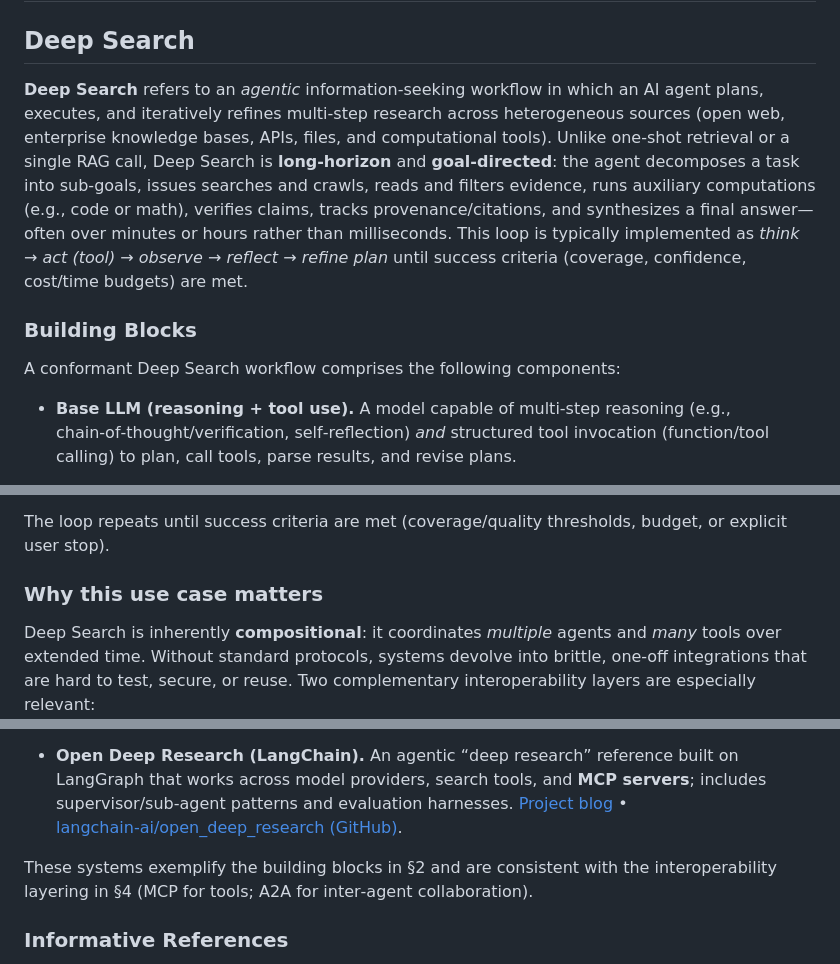
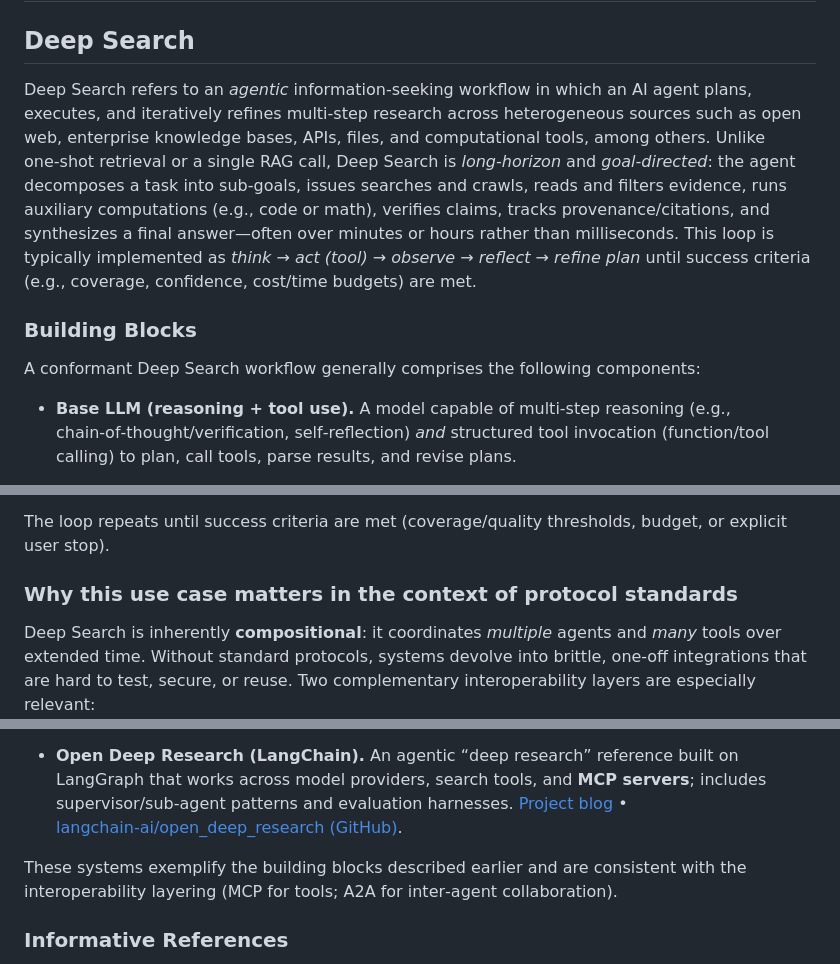
Before and after one commit to giralt/draft-scrm-aiproto-usecases, a Markdown page: draft-scrm-aiproto-usecases.md, 3 parts joined by grey strips. Drawn GitHub-style.

Commit message:
Improvements deep search use case

```diff
--- a/draft-scrm-aiproto-usecases.md
+++ b/draft-scrm-aiproto-usecases.md
@@ -72,13 +72,12 @@ TODO Introduction
 
 ## Deep Search
 
-**Deep Search** refers to an *agentic* information‑seeking workflow in which an AI agent plans, executes, and iteratively refines multi‑step research across heterogeneous sources (open web, enterprise knowledge bases, APIs, files, and computational tools). Unlike one‑shot retrieval or a single RAG call, Deep Search is **long‑horizon** and **goal‑directed**: the agent decomposes a task into sub‑goals, issues searches and crawls, reads and filters evidence, runs auxiliary computations (e.g., code or math), verifies claims, tracks provenance/citations, and synthesizes a final answer—often over minutes or hours rather than milliseconds. This loop is typically implemented as *think → act (tool) → observe → reflect → refine plan* until success criteria (coverage, confidence, cost/time budgets) are met.
-
+Deep Search refers to an *agentic* information‑seeking workflow in which an AI agent plans, executes, and iteratively refines multi‑step research across heterogeneous sources such as open web, enterprise knowledge bases, APIs, files, and computational tools, among others. Unlike one‑shot retrieval or a single RAG call, Deep Search is *long‑horizon* and *goal‑directed*: the agent decomposes a task into sub‑goals, issues searches and crawls, reads and filters evidence, runs auxiliary computations (e.g., code or math), verifies claims, tracks provenance/citations, and synthesizes a final answer—often over minutes or hours rather than milliseconds. This loop is typically implemented as *think → act (tool) → observe → reflect → refine plan* until success criteria (e.g., coverage, confidence, cost/time budgets) are met.
 
 
 ### Building Blocks
 
-A conformant Deep Search workflow comprises the following components:
+A conformant Deep Search workflow generally comprises the following components:
 
 - **Base LLM (reasoning + tool use).**
   A model capable of multi‑step reasoning (e.g., chain‑of‑thought/verification, self‑reflection) *and* structured tool invocation (function/tool calling) to plan, call tools, parse results, and revise plans.
@@ -152,7 +151,7 @@ A conformant Deep Search workflow comprises the following components:
 
 The loop repeats until success criteria are met (coverage/quality thresholds, budget, or explicit user stop).
 
-### Why this use case matters
+### Why this use case matters in the context of protocol standards
 
 Deep Search is inherently **compositional**: it coordinates *multiple* agents and *many* tools over extended time. Without standard protocols, systems devolve into brittle, one‑off integrations that are hard to test, secure, or reuse. Two complementary interoperability layers are especially relevant:
 
@@ -177,7 +176,7 @@ Open implementations illustrate agentic architectures for Deep Search:
 
 - **Open Deep Research (LangChain).** An agentic “deep research” reference built on LangGraph that works across model providers, search tools, and **MCP servers**; includes supervisor/sub‑agent patterns and evaluation harnesses. [Project blog](https://www.blog.langchain.com/open-deep-research/) • [langchain‑ai/open_deep_research (GitHub)](https://github.com/langchain-ai/open_deep_research).
 
-These systems exemplify the building blocks in §2 and are consistent with the interoperability layering in §4 (MCP for tools; A2A for inter‑agent collaboration).
+These systems exemplify the building blocks described earlier and are consistent with the interoperability layering (MCP for tools; A2A for inter‑agent collaboration).
 
 ### Informative References
 
```
